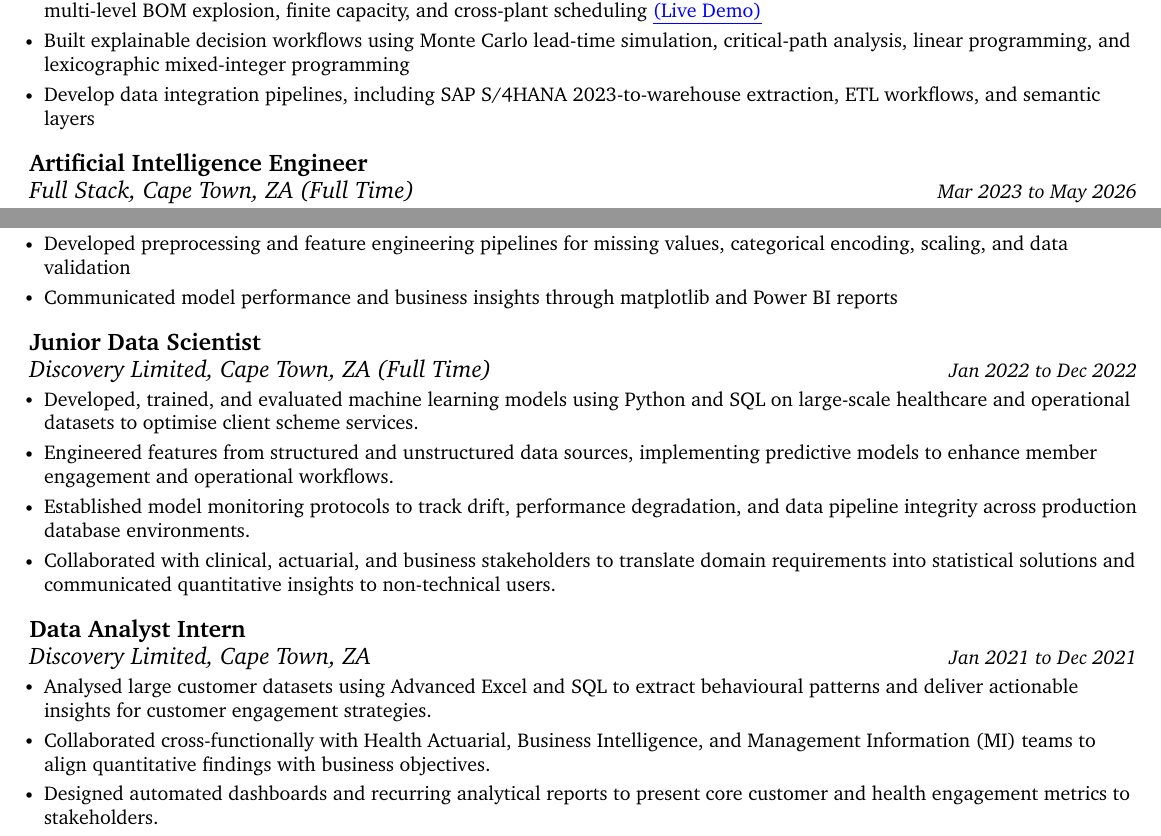
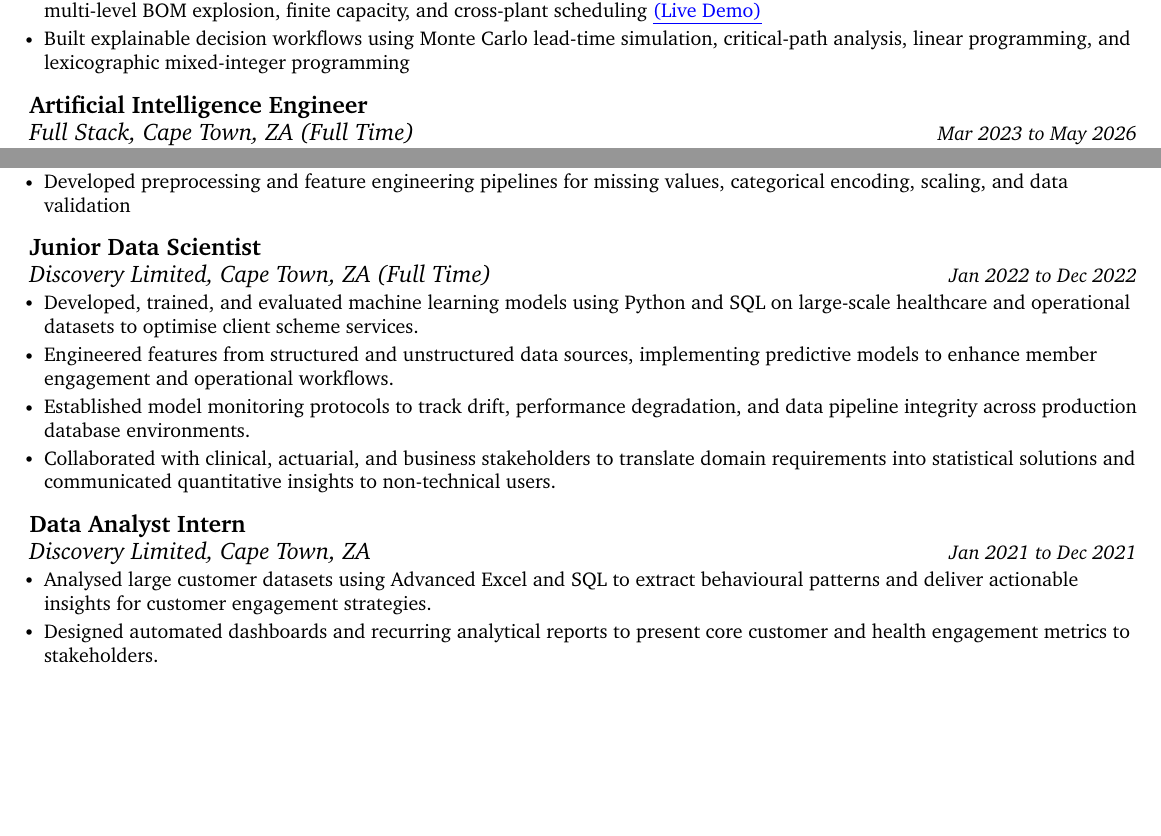
Before and after one commit to thabangTheActuaryCoder/Personal-Records, a LaTeX CV (CV/Corporate/Baloyi_Data-Scientist-CV_2026.tex): two parts of page 2 of 3 before the commit and two parts of page 2 of 2 after it, joined at a grey line, cut so that both start at the same text, the shorter picture padded with empty space. Compiled offline with pdfLaTeX.

Commit message:
Trim Data Scientist CV to two pages

```diff
--- a/CV/Corporate/Baloyi_Data-Scientist-CV_2026.tex
+++ b/CV/Corporate/Baloyi_Data-Scientist-CV_2026.tex
@@ -237,7 +237,6 @@ and CI/CD practice needed to take models into production and keep them reliable.
             \resumeItem{\small{Build and orchestrate agentic and automation workflows using n8n, multi-agent systems, and RAG pipelines}}
             \resumeItem{\small{Led development of EAPP, an enterprise planning platform integrating SAP-derived demand, stock and open supply, multi-level BOM explosion, finite capacity, and cross-plant scheduling \href{https://eapp-tiffany.nicemushroom-b9780b64.southafricanorth.azurecontainerapps.io/}{\color{blue}\underline{(Live Demo)}}}}
             \resumeItem{\small{Built explainable decision workflows using Monte Carlo lead-time simulation, critical-path analysis, linear programming, and lexicographic mixed-integer programming}}
-            \resumeItem{\small{Develop data integration pipelines, including SAP S/4HANA 2023-to-warehouse extraction, ETL workflows, and semantic layers}}
       \resumeItemListEnd
       \vspace{4pt}
 
@@ -261,7 +260,6 @@ and CI/CD practice needed to take models into production and keep them reliable.
             \resumeItem{\small{Performed exploratory data analysis on e-commerce and member engagement datasets using pandas, NumPy, matplotlib, and SQL}}
             \resumeItem{\small{Built and evaluated classification and regression models, including Logistic Regression, Random Forests, and XGBoost}}
             \resumeItem{\small{Developed preprocessing and feature engineering pipelines for missing values, categorical encoding, scaling, and data validation}}
-            \resumeItem{\small{Communicated model performance and business insights through matplotlib and Power BI reports}}
       \resumeItemListEnd
       \vspace{4pt}
 \resumeSubheading
@@ -279,7 +277,6 @@ and CI/CD practice needed to take models into production and keep them reliable.
   {Discovery Limited, Cape Town, ZA}{Jan 2021 to Dec 2021}
   \resumeItemListStart
     \resumeItem{\small{Analysed large customer datasets using Advanced Excel and SQL to extract behavioural patterns and deliver actionable insights for customer engagement strategies.}}
-    \resumeItem{\small{Collaborated cross-functionally with Health Actuarial, Business Intelligence, and Management Information (MI) teams to align quantitative findings with business objectives.}}
     \resumeItem{\small{Designed automated dashboards and recurring analytical reports to present core customer and health engagement metrics to stakeholders.}}
   \resumeItemListEnd
 
```
